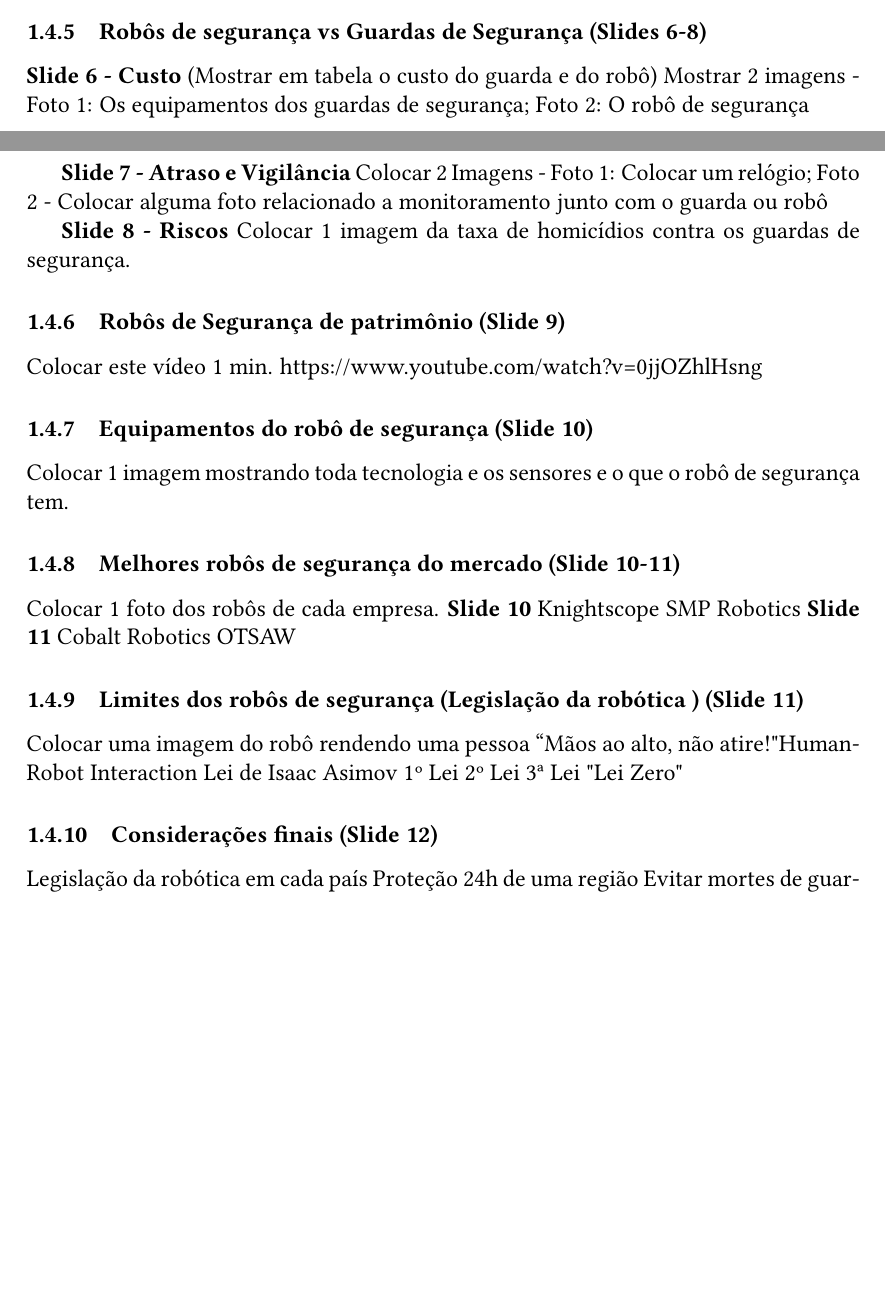
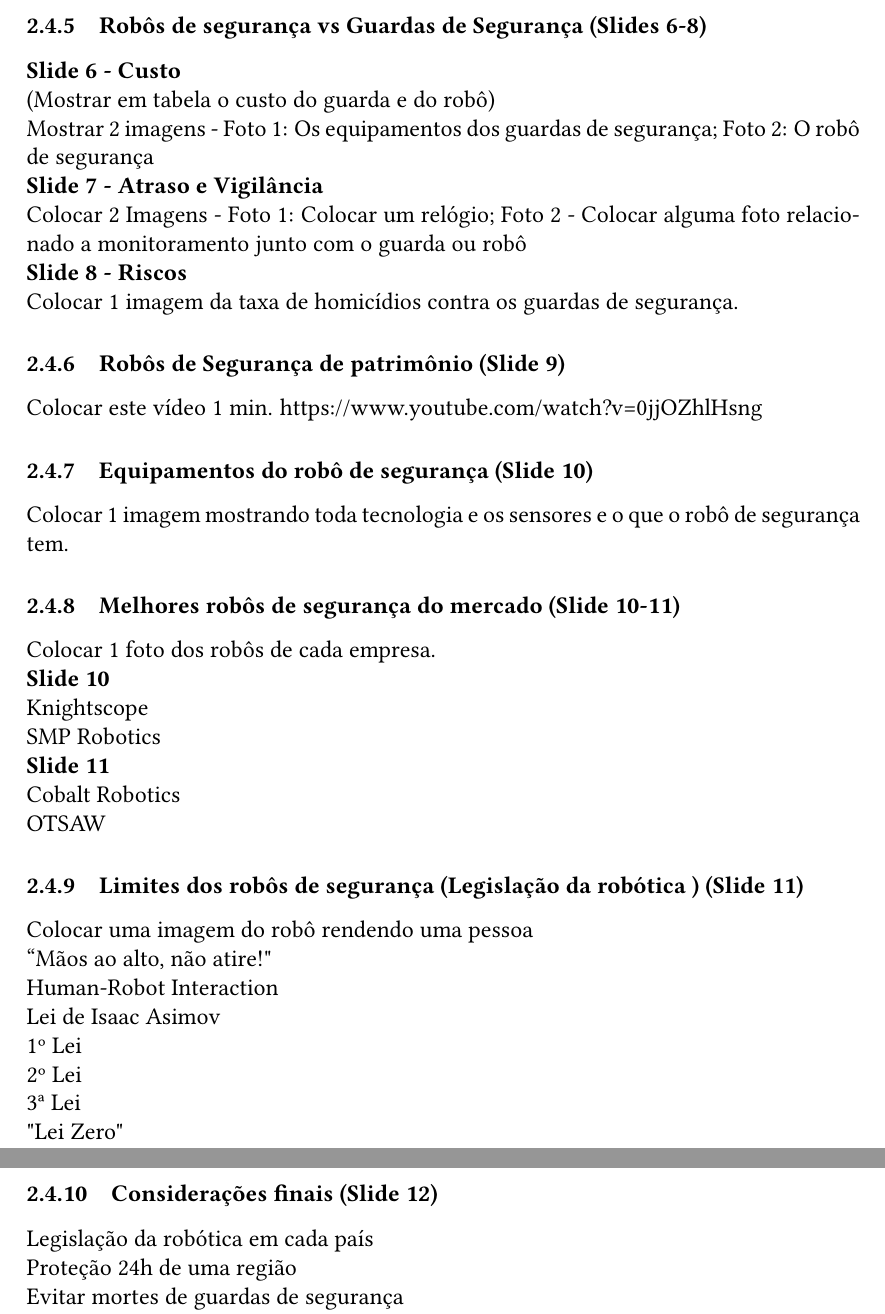
Before and after one commit to aqvale/secutiry_robot_doc, a LaTeX CV (resume.tex): two parts of pages 2 and 3 of 7 before the commit and two parts of pages 7 and 8 of 8 after it, joined at a grey line, cut so that both start at the same text, the shorter picture padded with empty space. Compiled offline with pdfLaTeX.

Commit message:
Fix bugs.

```diff
--- a/resume.tex
+++ b/resume.tex
@@ -72,45 +33,3 @@
-    \subsubsection{Robôs de segurança vs Guardas de Segurança (Slides 6-8)}
-    \textbf{Slide 6 - Custo}
-    (Mostrar em tabela o custo do guarda e do robô)
-    Mostrar 2 imagens - Foto 1: Os equipamentos dos guardas de segurança; Foto 2: O robô de segurança
-
-    \textbf{Slide 7 - Atraso e Vigilância}
-    Colocar 2 Imagens - Foto 1: Colocar um relógio; Foto 2 - Colocar alguma foto relacionado a monitoramento junto com o guarda ou robô
-
-    \textbf{Slide 8 - Riscos}
-    Colocar 1 imagem da taxa de homicídios contra os guardas de segurança.
-
-    \subsubsection{Robôs de Segurança de patrimônio (Slide 9)}
-    Colocar este vídeo 1 min. https://www.youtube.com/watch?v=0jjOZhlHsng
-
-    \subsubsection{Equipamentos do robô de segurança (Slide 10)}
-    Colocar 1 imagem mostrando toda tecnologia e os sensores e o que o robô de segurança tem.
-
-    \subsubsection{Melhores robôs de segurança do mercado (Slide 10-11)}
-    Colocar 1 foto dos robôs de cada empresa.
-    \textbf{Slide 10}
-    Knightscope
-    SMP Robotics
-    \textbf{Slide 11}
-    Cobalt Robotics
-    OTSAW
-
-    \subsubsection{Limites dos robôs de segurança (Legislação da robótica
-    ) (Slide 11)}
-    Colocar uma imagem do robô rendendo uma pessoa
-    “Mãos ao alto, não atire!"
-    Human-Robot Interaction
-    Lei de Isaac Asimov
-        1º Lei
-        2º Lei
-        3ª Lei
-        "Lei Zero"
-
-    \subsubsection{Considerações finais (Slide 12)}
-    Legislação da robótica em cada país
-    Proteção 24h de uma região
-    Evitar mortes de guardas de segurança
-    Colocar uma imagem do robô de segurança e a população feliz.
 
     \section{Roteiro}
     \subsection{Introduzir tema central}
@@ -199 +154,42 @@
+    \subsubsection{Robôs de segurança vs Guardas de Segurança (Slides 6-8)}
+    \textbf{Slide 6 - Custo} \\
+    (Mostrar em tabela o custo do guarda e do robô) \\
+    Mostrar 2 imagens - Foto 1: Os equipamentos dos guardas de segurança; Foto 2: O robô de segurança \\
+    \textbf{Slide 7 - Atraso e Vigilância} \\
+    Colocar 2 Imagens - Foto 1: Colocar um relógio; Foto 2 - Colocar alguma foto relacionado a monitoramento junto com o guarda ou robô \\
+    \textbf{Slide 8 - Riscos} \\
+    Colocar 1 imagem da taxa de homicídios contra os guardas de segurança.
+
+    \subsubsection{Robôs de Segurança de patrimônio (Slide 9)}
+    Colocar este vídeo 1 min. https://www.youtube.com/watch?v=0jjOZhlHsng
+
+    \subsubsection{Equipamentos do robô de segurança (Slide 10)}
+    Colocar 1 imagem mostrando toda tecnologia e os sensores e o que o robô de segurança tem.
+
+    \subsubsection{Melhores robôs de segurança do mercado (Slide 10-11)}
+    Colocar 1 foto dos robôs de cada empresa. \\
+    \textbf{Slide 10} \\
+    Knightscope \\
+    SMP Robotics \\
+    \textbf{Slide 11} \\
+    Cobalt Robotics \\
+    OTSAW
+
+    \subsubsection{Limites dos robôs de segurança (Legislação da robótica
+    ) (Slide 11)}
+    Colocar uma imagem do robô rendendo uma pessoa \\
+    “Mãos ao alto, não atire!"  \\
+    Human-Robot Interaction \\
+    Lei de Isaac Asimov \\
+        1º Lei \\
+        2º Lei \\
+        3ª Lei \\
+        "Lei Zero" \\
+
+    \subsubsection{Considerações finais (Slide 12)}
+    Legislação da robótica em cada país \\
+    Proteção 24h de uma região \\
+    Evitar mortes de guardas de segurança \\
+    Colocar uma imagem do robô de segurança e a população feliz.
+
 \end{document}
```
Also changed, not shown: resume.pdf, resume.tex (75 more changed lines), 5 other files.
